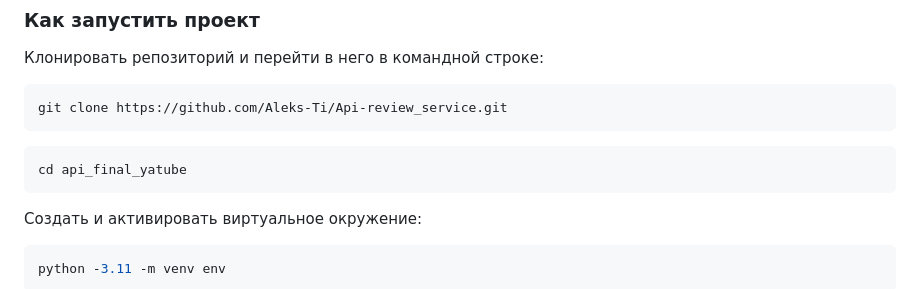
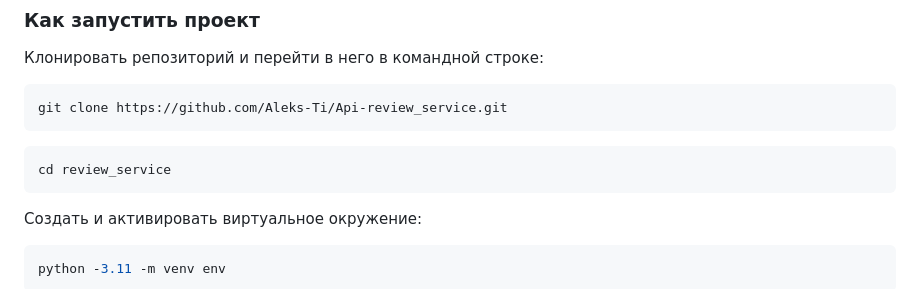
Before and after one commit to Aleks-Ti/Api-cats, a Markdown page: README.md, the part around the change. Drawn GitHub-style.

Commit message:
fix rename app

````diff
--- a/README.md
+++ b/README.md
@@ -38,7 +38,7 @@ git clone https://github.com/Aleks-Ti/Api-review_service.git
 ```
 
 ```bash
-cd api_final_yatube
+cd review_service
 ```
 
 Cоздать и активировать виртуальное окружение:
````
